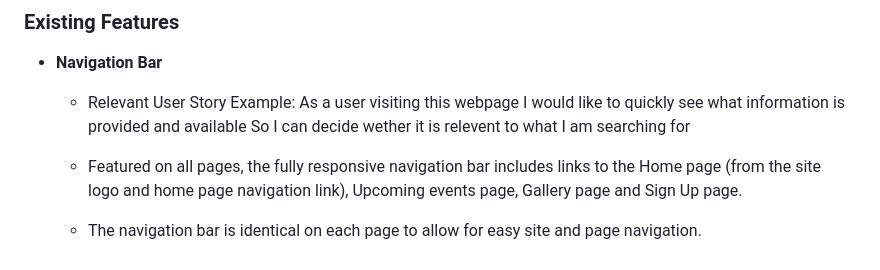
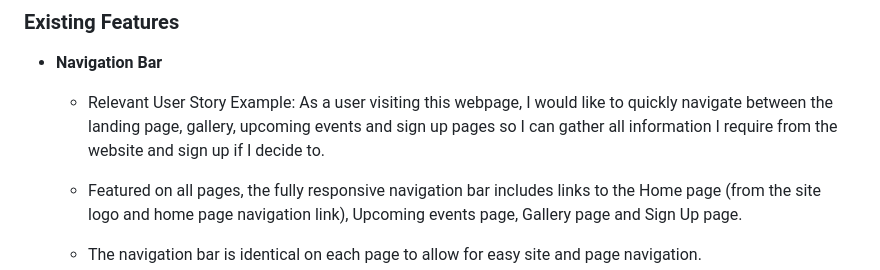
Before and after one commit to SJCooper/lets-go-walkies, a Markdown page: README.md, the part around the change. GitHub-like rendering.

Commit message:
Add user story examples for screenshots as requested by assesor.

```diff
--- a/README.md
+++ b/README.md
@@ -31,9 +31,7 @@ Let's Go Walkies is a site that introduces people and their pets to a dog hiking
 - __Navigation Bar__
 
   - Relevant User Story Example:
-    As a user visiting this webpage
-    I would like to quickly see what information is provided and available
-    So I can decide wether it is relevent to what I am searching for
+    As a user visiting this webpage, I would like to quickly navigate between the landing page, gallery, upcoming events and sign up pages so I can gather all information I require from the website and sign up if I decide to.
 
   - Featured on all pages, the fully responsive navigation bar includes links to the Home page (from the site logo and home page navigation link), Upcoming events page, Gallery page and Sign Up page.
   - The navigation bar is identical on each page to allow for easy site and page navigation.
```
